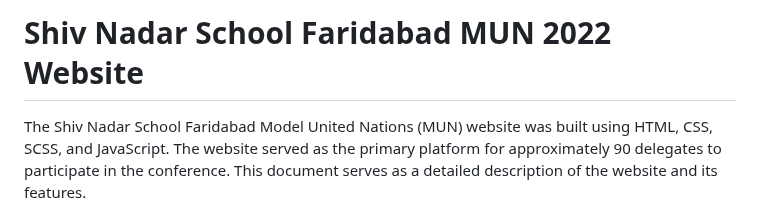
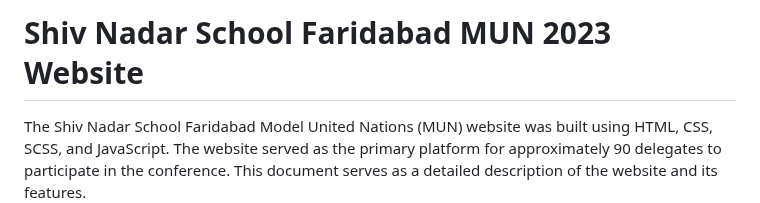
Before and after one commit to snsfmun24/mun, a Markdown page: README.md, the part around the change. Rendered like a GitHub page.

Commit message:
Init 2023 website

```diff
--- a/README.md
+++ b/README.md
@@ -1,4 +1,4 @@
-# Shiv Nadar School Faridabad MUN 2022 Website
+# Shiv Nadar School Faridabad MUN 2023 Website
 The Shiv Nadar School Faridabad Model United Nations (MUN) website was built using HTML, CSS, SCSS, and JavaScript. The website served as the primary platform for approximately 90 delegates to participate in the conference. This document serves as a detailed description of the website and its features.
 
 ## Website Overview
```
